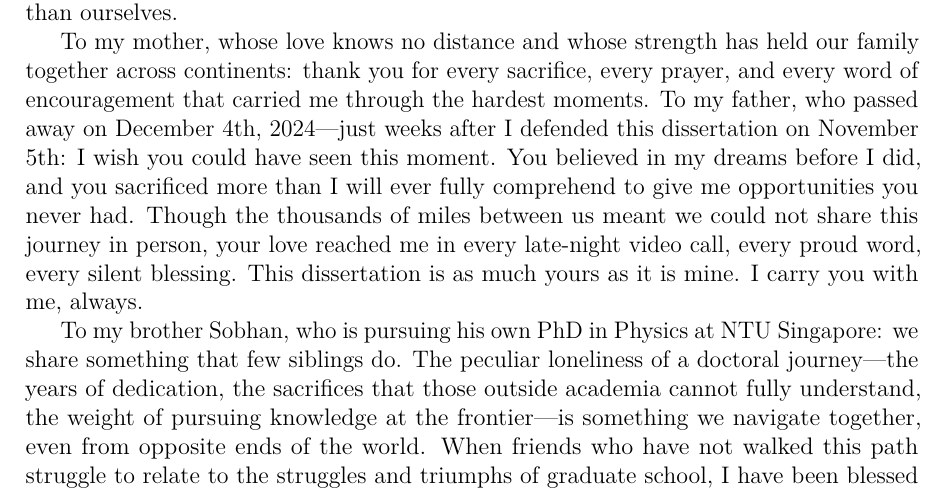
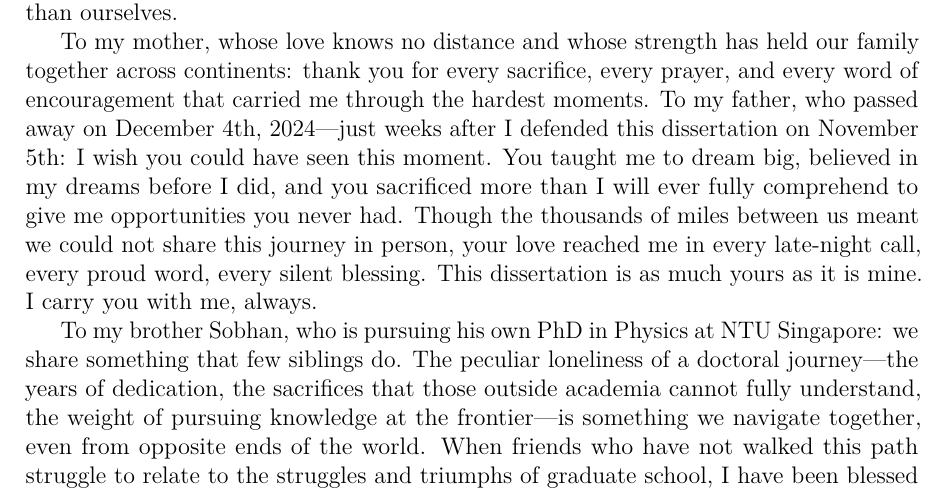
Before and after one commit to cyanmishra92/DissertationDraft, a LaTeX thesis (Dissertation.tex, which reads SupplementaryMaterial/Acknowledgments.tex): part of page 20 of 210, cut so that both start at the same text. Compiled offline with pdfLaTeX.

Commit message:
Updates from Overleaf

```diff
--- a/SupplementaryMaterial/Acknowledgments.tex
+++ b/SupplementaryMaterial/Acknowledgments.tex
@@ -8,7 +8,7 @@ I am also grateful to Dr.\ Soundar Kumara, whose guidance helped sharpen the arg
 
 No acknowledgment would be complete without mentioning Lucy Aunty, who became a mother to me in this home away from home. The wife of Dr.\ Das, she opened her heart and her home to us students in ways that words cannot adequately capture. Through countless potlucks, family gatherings, and moments of spiritual guidance, she created a sense of belonging that made State College feel less like a temporary stop and more like home. She never failed to feed us---whether it was our stomachs with her wonderful cooking or our souls with her warmth and wisdom. In a graduate journey that can often feel isolating, her presence was a constant reminder that we were part of something larger than ourselves.
 
-To my mother, whose love knows no distance and whose strength has held our family together across continents: thank you for every sacrifice, every prayer, and every word of encouragement that carried me through the hardest moments. To my father, who passed away on December 4th, 2024---just weeks after I defended this dissertation on November 5th: I wish you could have seen this moment. You believed in my dreams before I did, and you sacrificed more than I will ever fully comprehend to give me opportunities you never had. Though the thousands of miles between us meant we could not share this journey in person, your love reached me in every late-night video call, every proud word, every silent blessing. This dissertation is as much yours as it is mine. I carry you with me, always.
+To my mother, whose love knows no distance and whose strength has held our family together across continents: thank you for every sacrifice, every prayer, and every word of encouragement that carried me through the hardest moments. To my father, who passed away on December 4th, 2024---just weeks after I defended this dissertation on November 5th: I wish you could have seen this moment. You taught me to dream big, believed in my dreams before I did, and you sacrificed more than I will ever fully comprehend to give me opportunities you never had. Though the thousands of miles between us meant we could not share this journey in person, your love reached me in every late-night call, every proud word, every silent blessing. This dissertation is as much yours as it is mine. I carry you with me, always.
 
 To my brother Sobhan, who is pursuing his own PhD in Physics at NTU Singapore: we share something that few siblings do. The peculiar loneliness of a doctoral journey---the years of dedication, the sacrifices that those outside academia cannot fully understand, the weight of pursuing knowledge at the frontier---is something we navigate together, even from opposite ends of the world. When friends who have not walked this path struggle to relate to the struggles and triumphs of graduate school, I have been blessed with a brother who understands completely. You have been my emotional anchor, my confidant, and my reminder that this journey, however isolating it sometimes feels, need not be walked alone.
 
```
